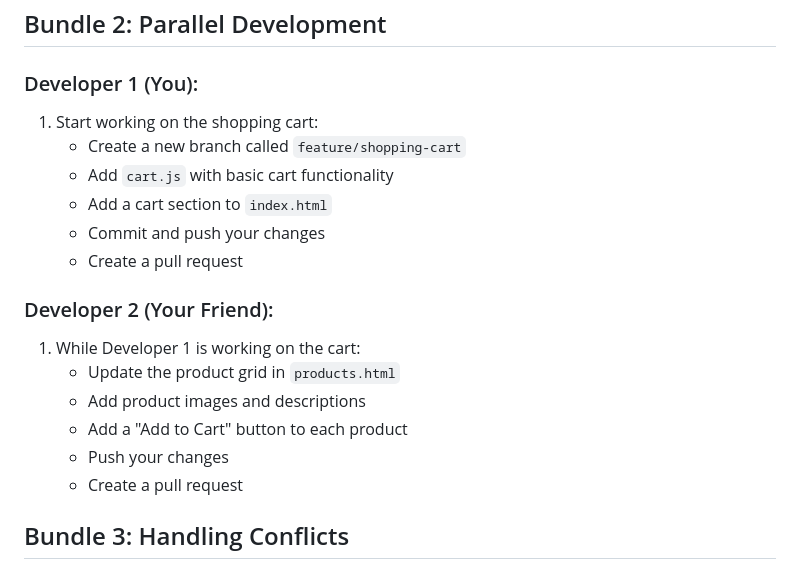
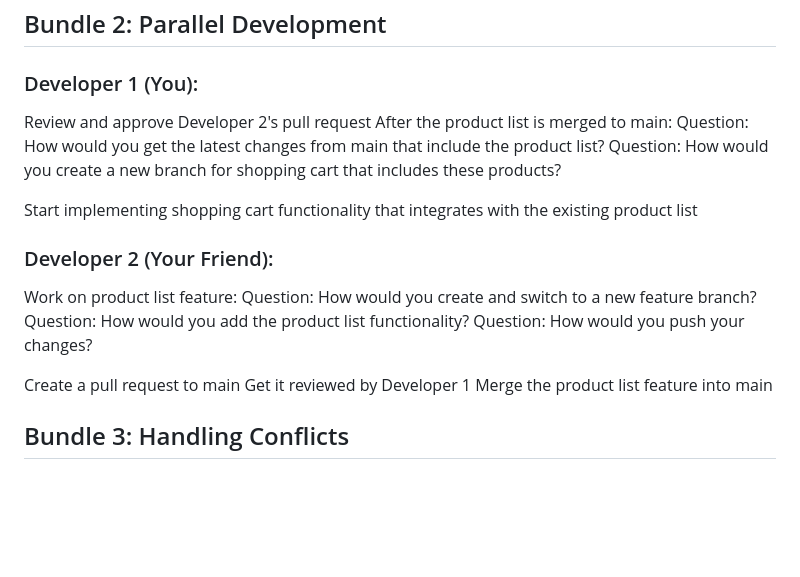
Before and after one commit to bienvenudev/collaborative-git-exercise, a Markdown page: README.md, the part around the change. Drawn GitHub-style; blank space fills up the shorter version.

Commit message:
modify bundle 2

```diff
--- a/README.md
+++ b/README.md
@@ -26,20 +26,22 @@ Both developers should start by:
 ## Bundle 2: Parallel Development
 
 ### Developer 1 (You):
-1. Start working on the shopping cart:
-   - Create a new branch called `feature/shopping-cart`
-   - Add `cart.js` with basic cart functionality
-   - Add a cart section to `index.html`
-   - Commit and push your changes
-   - Create a pull request
+Review and approve Developer 2's pull request
+After the product list is merged to main:
+Question: How would you get the latest changes from main that include the product list?
+Question: How would you create a new branch for shopping cart that includes these products?
+
+Start implementing shopping cart functionality that integrates with the existing product list
 
 ### Developer 2 (Your Friend):
-1. While Developer 1 is working on the cart:
-   - Update the product grid in `products.html`
-   - Add product images and descriptions
-   - Add a "Add to Cart" button to each product
-   - Push your changes
-   - Create a pull request
+Work on product list feature:
+Question: How would you create and switch to a new feature branch?
+Question: How would you add the product list functionality?
+Question: How would you push your changes?
+
+Create a pull request to main
+Get it reviewed by Developer 1
+Merge the product list feature into main
 
 ## Bundle 3: Handling Conflicts
 
```
